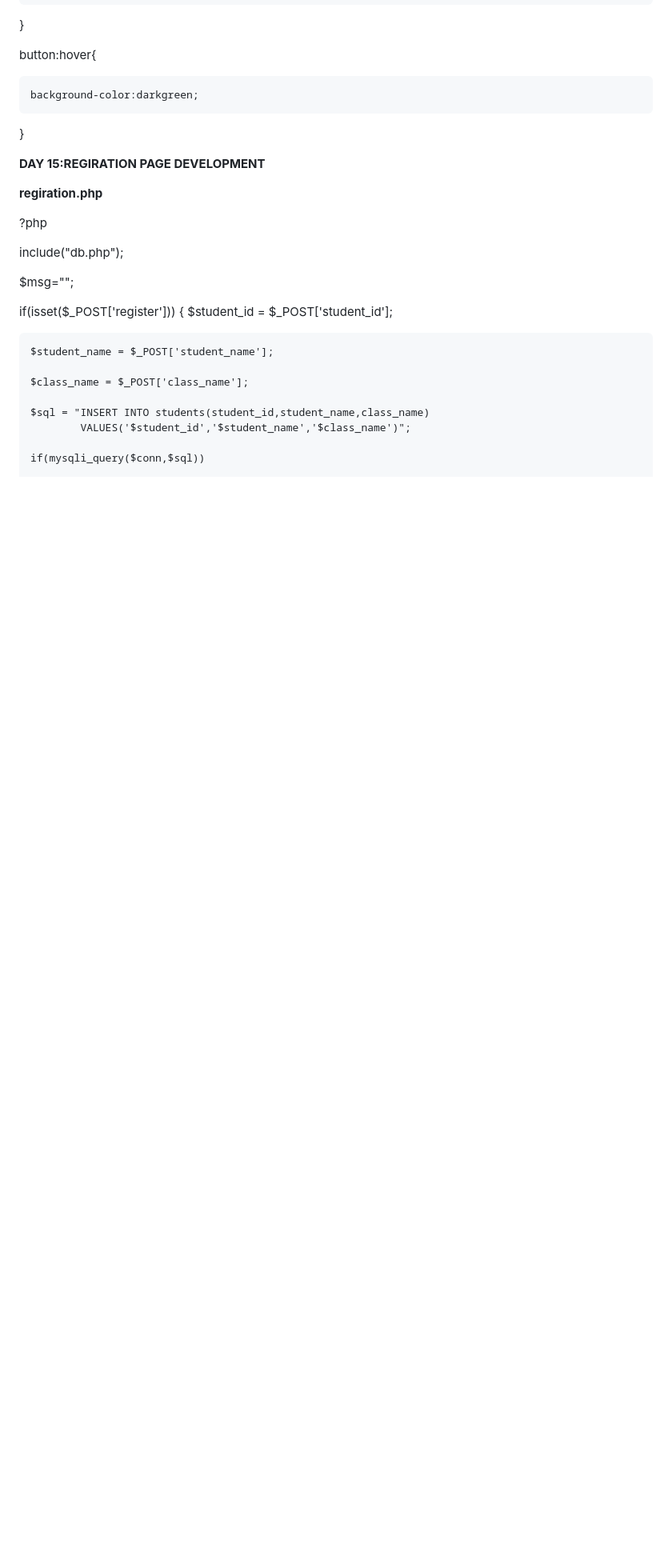
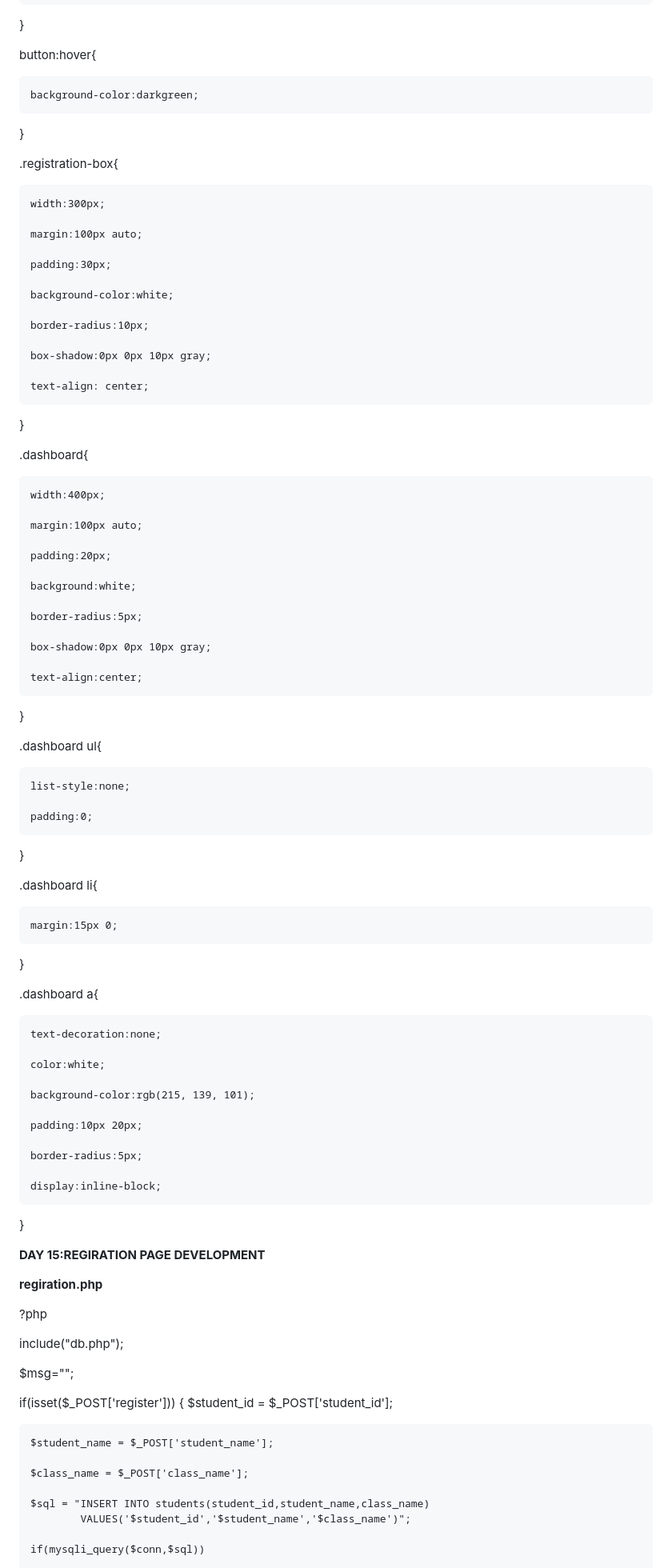
Before and after one commit to MAHANISHA209/Automated-Attendance-System-for-Rural-Schools-Software, a Markdown page: code.md, the part around one of its changes. Shown at 80% size. Rendered like a GitHub page; blank space fills up the shorter version.

```diff
--- a/code.md
+++ b/code.md
@@ -146,6 +146,72 @@ button:hover{
 
 }
 
+.registration-box{
+
+    width:300px;
+
+    margin:100px auto;
+
+    padding:30px;
+
+    background-color:white;
+
+    border-radius:10px;
+
+    box-shadow:0px 0px 10px gray;
+
+    text-align: center;
+
+}
+
+.dashboard{
+
+    width:400px;
+
+    margin:100px auto;
+
+    padding:20px;
+
+    background:white;
+
+    border-radius:5px;
+
+    box-shadow:0px 0px 10px gray;
+
+    text-align:center;
+
+}
+
+.dashboard ul{
+
+    list-style:none;
+
+    padding:0;
+
+}
+
+.dashboard li{
+
+    margin:15px 0;
+
+}
+
+.dashboard a{
+
+    text-decoration:none;
+
+    color:white;
+
+    background-color:rgb(215, 139, 101);
+
+    padding:10px 20px;
+
+    border-radius:5px;
+
+    display:inline-block;
+
+}
+
 
 **DAY 15:REGIRATION PAGE DEVELOPMENT**
 
```
Also changed, not shown: other parts of code.md (+38 -0 lines).
